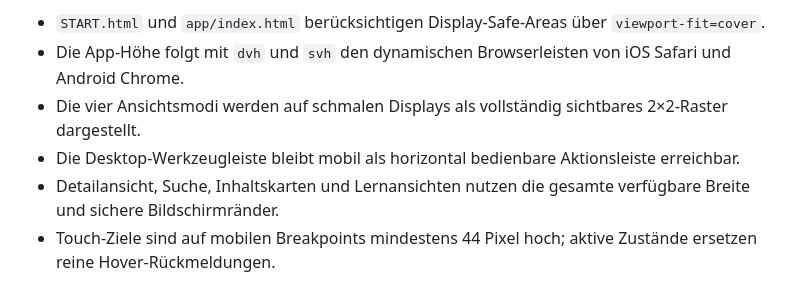
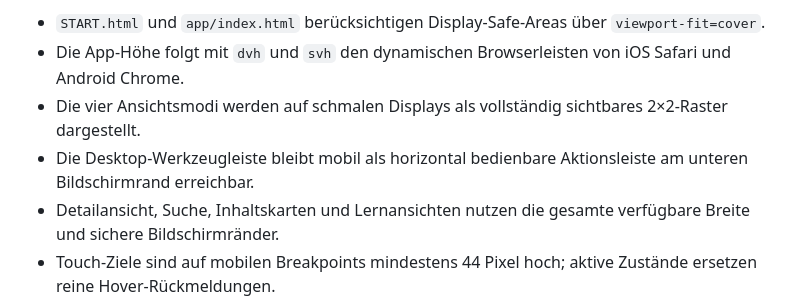
Before and after one commit to FloGStr/azure-digital-brain, a Markdown page: README-V3.2.md, the part around the change. Rendered like a GitHub page.

Commit message:
Clarify mobile toolbar behavior

```diff
--- a/README-V3.2.md
+++ b/README-V3.2.md
@@ -79,7 +79,7 @@ Die V3.2-Oberfläche ist für Smartphone-Breiten von 320 bis 430 Pixeln optimier
 - `START.html` und `app/index.html` berücksichtigen Display-Safe-Areas über `viewport-fit=cover`.
 - Die App-Höhe folgt mit `dvh` und `svh` den dynamischen Browserleisten von iOS Safari und Android Chrome.
 - Die vier Ansichtsmodi werden auf schmalen Displays als vollständig sichtbares 2×2-Raster dargestellt.
-- Die Desktop-Werkzeugleiste bleibt mobil als horizontal bedienbare Aktionsleiste erreichbar.
+- Die Desktop-Werkzeugleiste bleibt mobil als horizontal bedienbare Aktionsleiste am unteren Bildschirmrand erreichbar.
 - Detailansicht, Suche, Inhaltskarten und Lernansichten nutzen die gesamte verfügbare Breite und sichere Bildschirmränder.
 - Touch-Ziele sind auf mobilen Breakpoints mindestens 44 Pixel hoch; aktive Zustände ersetzen reine Hover-Rückmeldungen.
 - Horizontales Scrollen bleibt ausschließlich bei funktional breiten Auswahllisten und Architekturdiagrammen erhalten.
```
